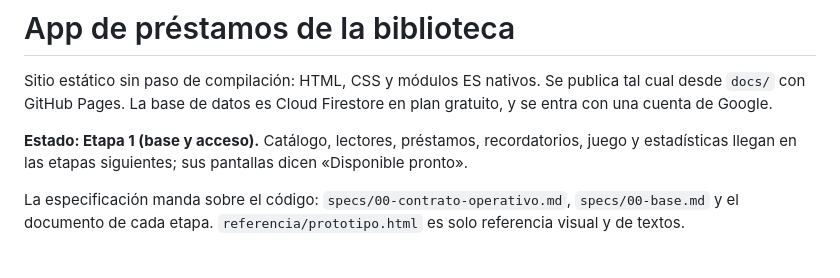
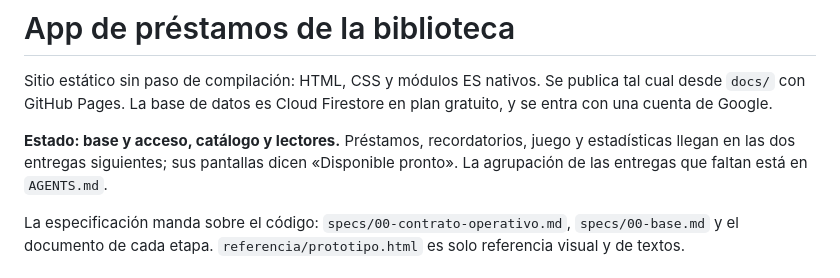
Before and after one commit to perrotbr-tech/bibliotecafdf, a Markdown page: README.md, the part around the change. Rendered like a GitHub page.

Commit message:
README: el estado ya cubre las dos entregas hechas
Decía «Etapa 1 (base y acceso)» cuando el catálogo y los lectores ya están.
Este README es el que queda publicado al fusionar, así que decía algo falso de
la app en el momento en que más se mira.

Co-Authored-By: Claude Opus 5 <noreply@anthropic.com>
Claude-Session: https://claude.ai/code/session_01QRqsKM2CmB2p4xrMUMypvp

```diff
--- a/README.md
+++ b/README.md
@@ -4,9 +4,10 @@ Sitio estático sin paso de compilación: HTML, CSS y módulos ES nativos. Se pu
 tal cual desde `docs/` con GitHub Pages. La base de datos es Cloud Firestore en
 plan gratuito, y se entra con una cuenta de Google.
 
-**Estado: Etapa 1 (base y acceso).** Catálogo, lectores, préstamos, recordatorios,
-juego y estadísticas llegan en las etapas siguientes; sus pantallas dicen
-«Disponible pronto».
+**Estado: base y acceso, catálogo y lectores.** Préstamos, recordatorios, juego
+y estadísticas llegan en las dos entregas siguientes; sus pantallas dicen
+«Disponible pronto». La agrupación de las entregas que faltan está en
+`AGENTS.md`.
 
 La especificación manda sobre el código: `specs/00-contrato-operativo.md`,
 `specs/00-base.md` y el documento de cada etapa. `referencia/prototipo.html` es
```
